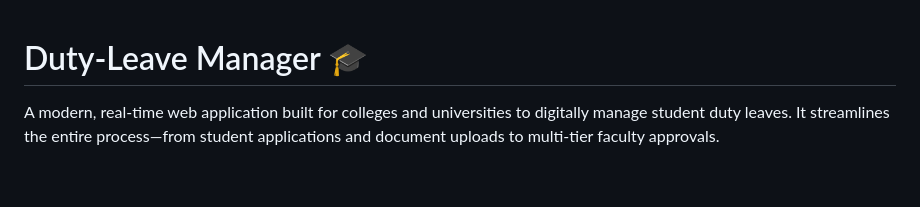
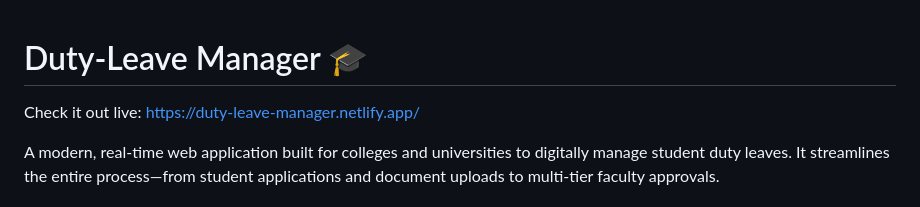
Before and after one commit to devananda6200/duty-leave-manager, a Markdown page: README.md, the part around the change. Rendered like a GitHub page; blank space fills up the shorter version.

```diff
--- a/README.md
+++ b/README.md
@@ -1,4 +1,7 @@
 # Duty-Leave Manager 🎓
+
+Check it out live:
+https://duty-leave-manager.netlify.app/
 
 A modern, real-time web application built for colleges and universities to digitally manage student duty leaves. It streamlines the entire process—from student applications and document uploads to multi-tier faculty approvals.
 
```
